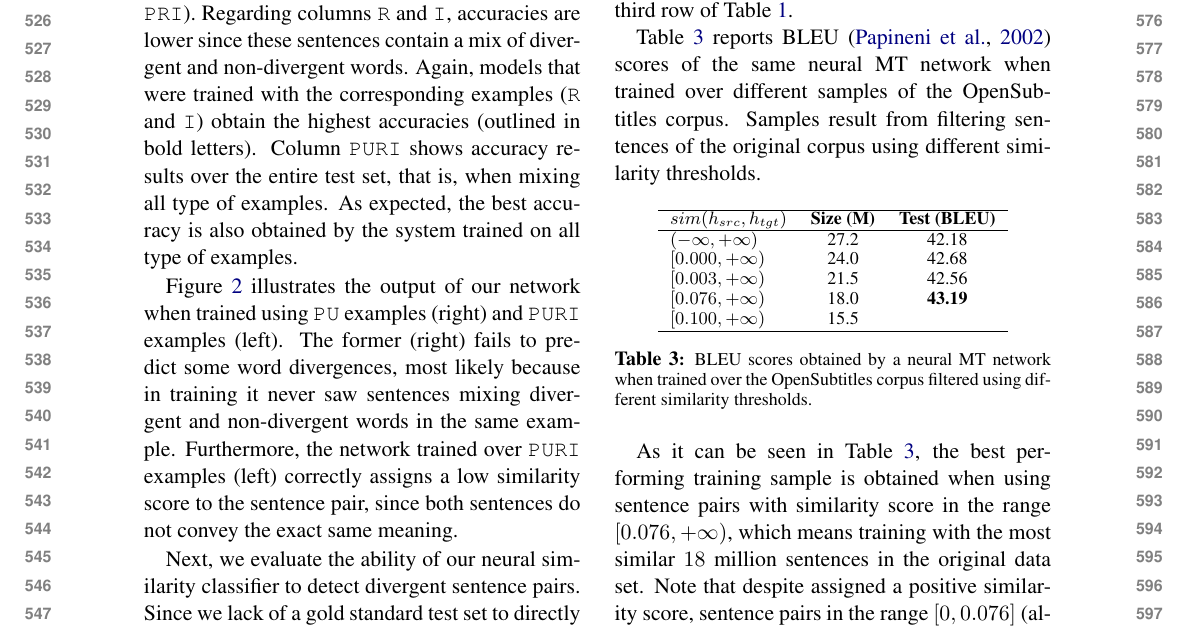
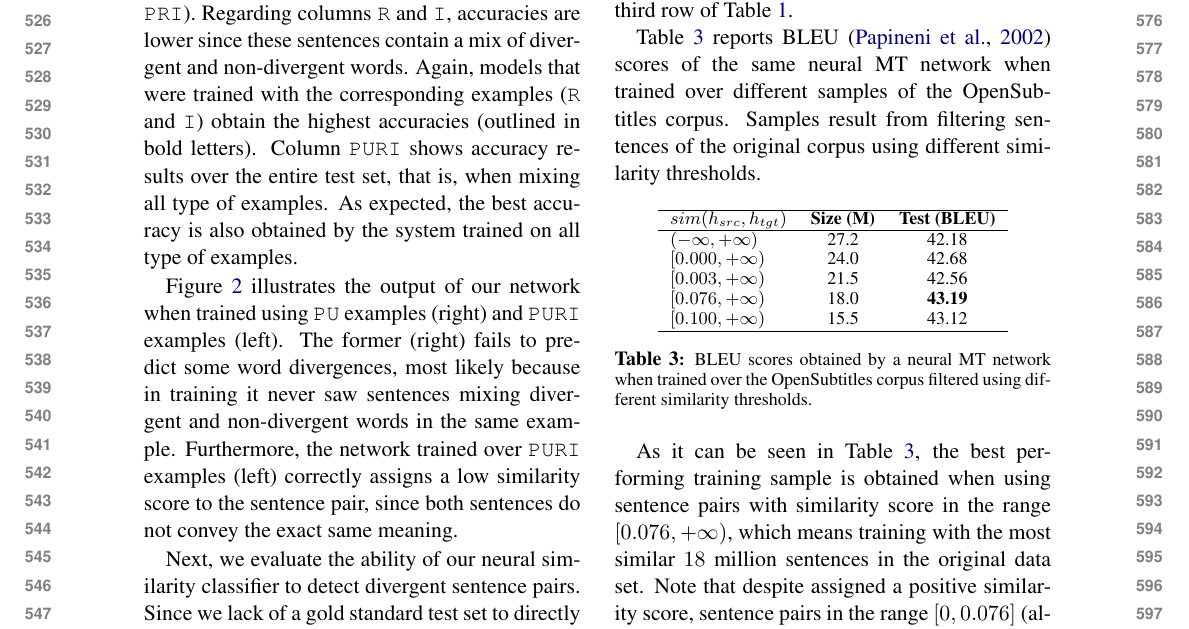
Before and after one commit to qmpham/papers, a LaTeX paper (WMT/divergence.tex): part of page 6 of 9, cut so that both start at the same text. Compiled offline with pdfLaTeX.

Commit message:
score osub

```diff
--- a/WMT/divergence.tex
+++ b/WMT/divergence.tex
@@ -556,7 +556,7 @@ $(-\infty,+\infty)$   & 27.2 & 42.18 \\ %& 26.60  \\
 $[0.000,+\infty)$   & 24.0 & 42.68 \\ %& 26.87  \\
 $[0.003,+\infty)$   & 21.5 & 42.56 \\ %&  \\
 $[0.076,+\infty)$   & 18.0 & \bf 43.19 \\ %& 26.38 \\
-$[0.100,+\infty)$   & 15.5 & \\%&  \\
+$[0.100,+\infty)$   & 15.5 & 43.12 \\
 \hline
 \end{tabular}
 \caption{BLEU scores obtained by a neural MT network when trained over the OpenSubtitles corpus filtered using different similarity thresholds.}
```
